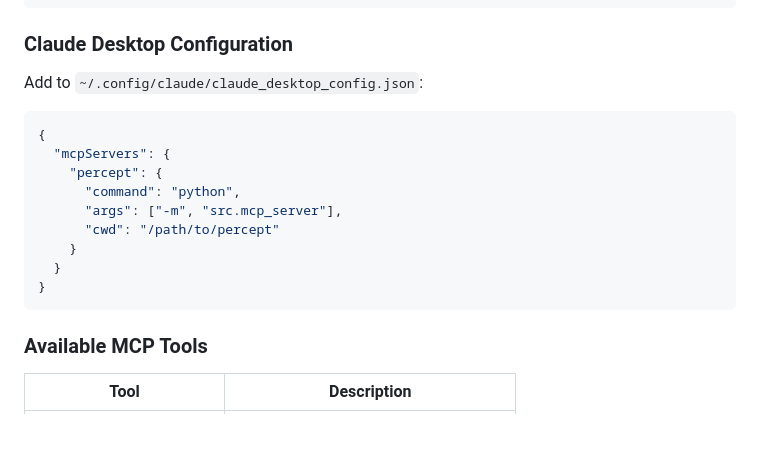
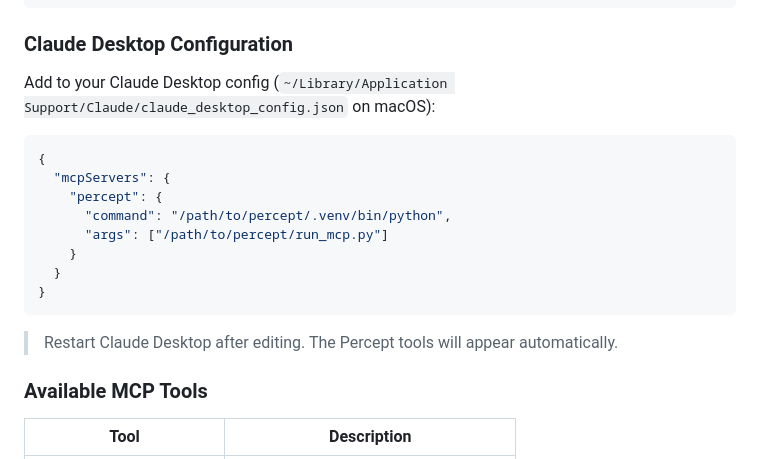
Before and after one commit to GetPercept/percept, a Markdown page: README.md, the part around the change. GitHub-like rendering; blank space fills up the shorter version.

Commit message:
Update MCP config docs with correct setup path

````diff
--- a/README.md
+++ b/README.md
@@ -159,19 +159,20 @@ percept mcp
 
 ### Claude Desktop Configuration
 
-Add to `~/.config/claude/claude_desktop_config.json`:
+Add to your Claude Desktop config (`~/Library/Application Support/Claude/claude_desktop_config.json` on macOS):
 
 ```json
 {
   "mcpServers": {
     "percept": {
-      "command": "python",
-      "args": ["-m", "src.mcp_server"],
-      "cwd": "/path/to/percept"
+      "command": "/path/to/percept/.venv/bin/python",
+      "args": ["/path/to/percept/run_mcp.py"]
     }
   }
 }
 ```
+
+> Restart Claude Desktop after editing. The Percept tools will appear automatically.
 
 ### Available MCP Tools
 
````
